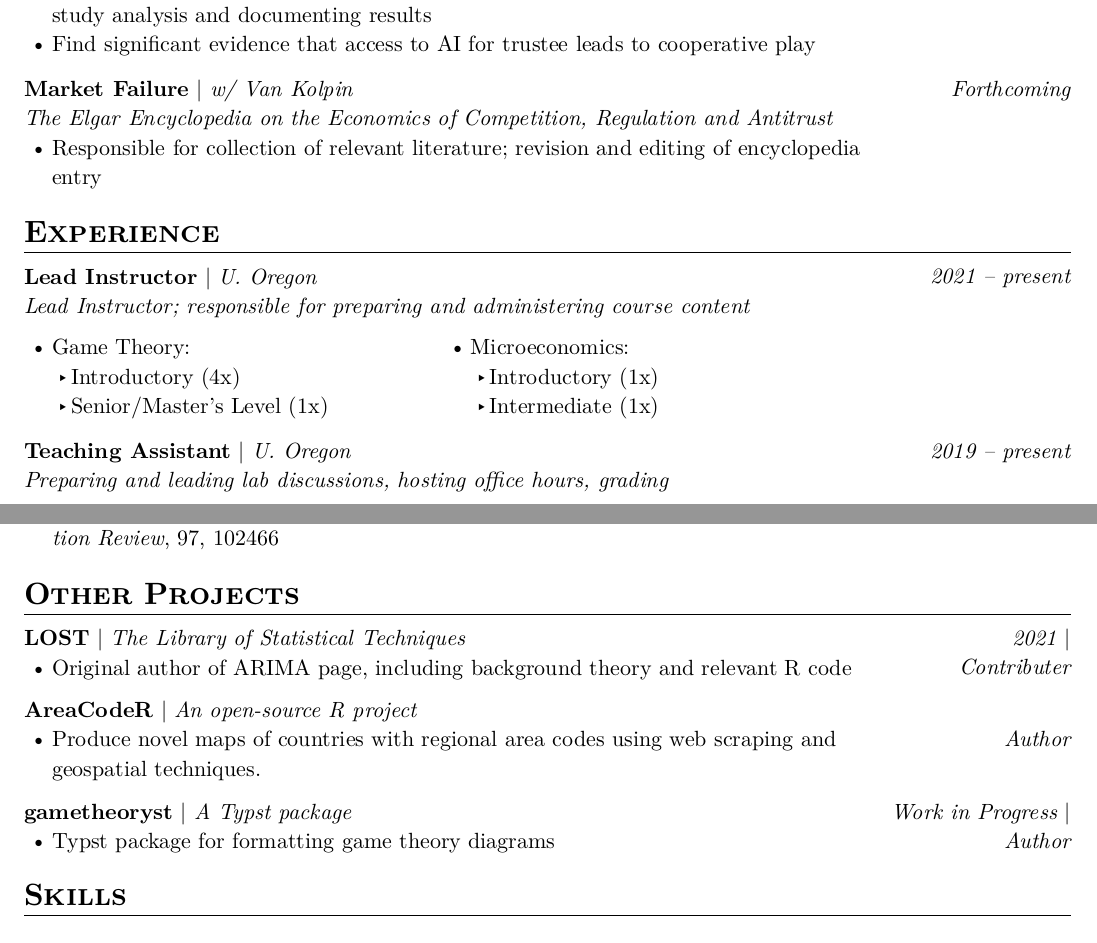
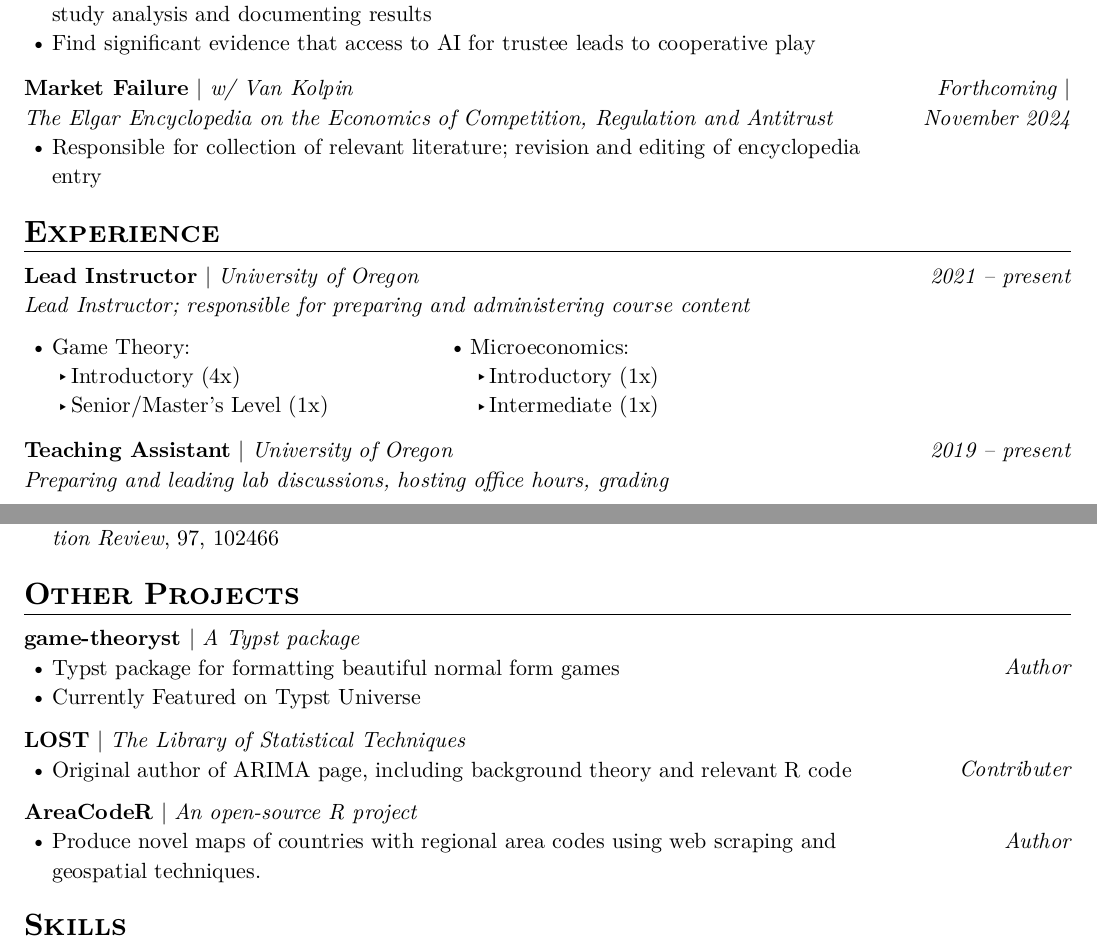
Before and after one commit to connortwiegand/connortwiegand.github.io, a Typst document (cv/_files/cv.typ, which reads cv/_files/resume.typ): two parts of pages 1 and 2 of 2, joined at a grey line, cut so that both start at the same text. The pictures show the PDF file cv/_files/cv.pdf that the author committed with the source.

Commit message:
update cv + res

```diff
--- a/cv/_files/cv.typ
+++ b/cv/_files/cv.typ
@@ -111,6 +111,7 @@
   role: "Market Failure",
   project: "w/ Van Kolpin",
   date: "Forthcoming",
+  location: [November 2024],
   summary: [The Elgar Encyclopedia on the Economics of Competition, Regulation and Antitrust],
   details: [
     - Responsible for collection of relevant literature; revision and editing of encyclopedia entry
@@ -122,7 +123,7 @@
 
 #exp(
   role: "Lead Instructor",
-  project: "U. Oregon",
+  project: "University of Oregon",
   date: "2021 -- present",
   summary: "Lead Instructor; responsible for preparing and administering course content",
   details: {grid(columns: (1fr, ) * 2,
@@ -139,7 +140,7 @@
 
 #exp(
   role: "Teaching Assistant",
-  project: "U. Oregon",
+  project: "University of Oregon",
   date: "2019 -- present",
   // location: "U. Oregon",
   summary: "Preparing and leading lab discussions, hosting office hours, grading",
@@ -161,10 +162,22 @@
 = Other Projects
 
 #exp(
+  role: "game-theoryst",
+  project: "A Typst package",
+  date: [\ Author],
+  // location: [Featured on \ Typst Universe],
+  summary: "",
+  details: [\
+    - Typst package for formatting beautiful normal form games
+    - Currently Featured on Typst Universe
+  ]
+)
+
+#exp(
   role: "LOST",
   project: "The Library of Statistical Techniques",
-  date: [2021],
-  location: [Contributer],
+  date: [\ Contributer],
+  // location: [2021],
   summary: "",
   details: [\
     - Original author of ARIMA page, including background theory and relevant R code
@@ -179,17 +192,6 @@
   summary: "",
   details: [\
     - Produce novel maps of countries with regional area codes using web scraping and geospatial techniques.
-  ]
-)
-
-#exp(
-  role: "gametheoryst",
-  project: "A Typst package",
-  date: [Work in Progress],
-  location: [Author],
-  summary: "",
-  details: [\
-    - Typst package for formatting game theory diagrams
   ]
 )
 
--- a/cv/_files/resume.typ
+++ b/cv/_files/resume.typ
@@ -92,6 +92,7 @@
   role: "Market Failure",
   project: "w/ Van Kolpin",
   date: "Forthcoming",
+  location: [November 2024],
   summary: [The Elgar Encyclopedia on the Economics of Competition, Regulation and Antitrust],
   details: [
     - Responsible for collection of relevant literature; revision and editing of encyclopedia entry
@@ -103,7 +104,7 @@
 
 #exp(
   role: "Lead Instructor",
-  project: "U. Oregon",
+  project: "University of Oregon",
   date: "2021 -- present",
   summary: "Lead Instructor; responsible for preparing and administering course content",
   details: {
@@ -122,7 +123,7 @@
 
 #exp(
   role: "Teaching Assistant",
-  project: "U. Oregon",
+  project: "University of Oregon",
   date: "2019 -- present",
   // location: "U. Oregon",
   summary: "Preparing and leading lab discussions, hosting office hours, grading",
```
Also changed, not shown: cv/_files/cv.pdf, cv/_files/resume.pdf.
